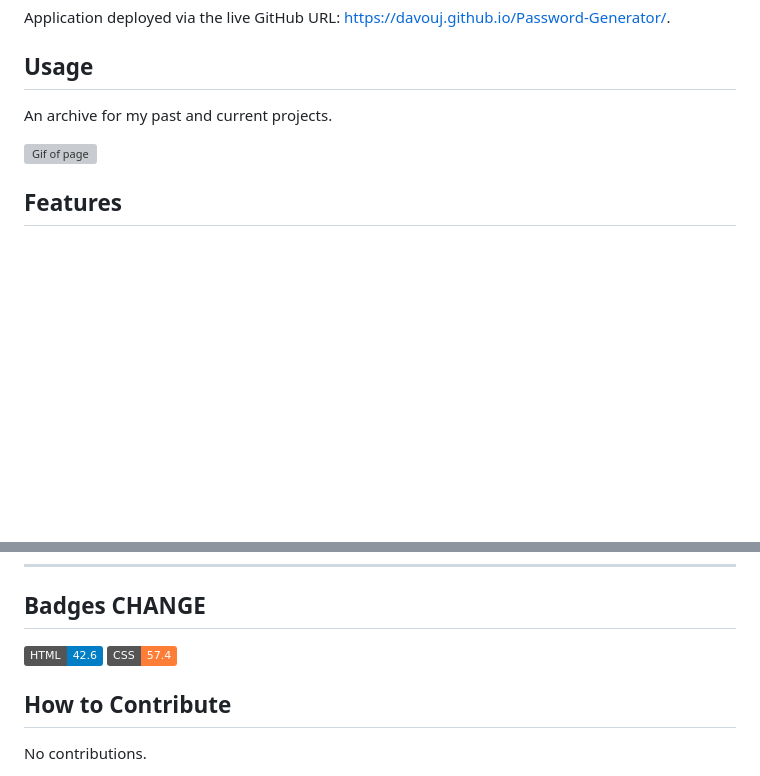
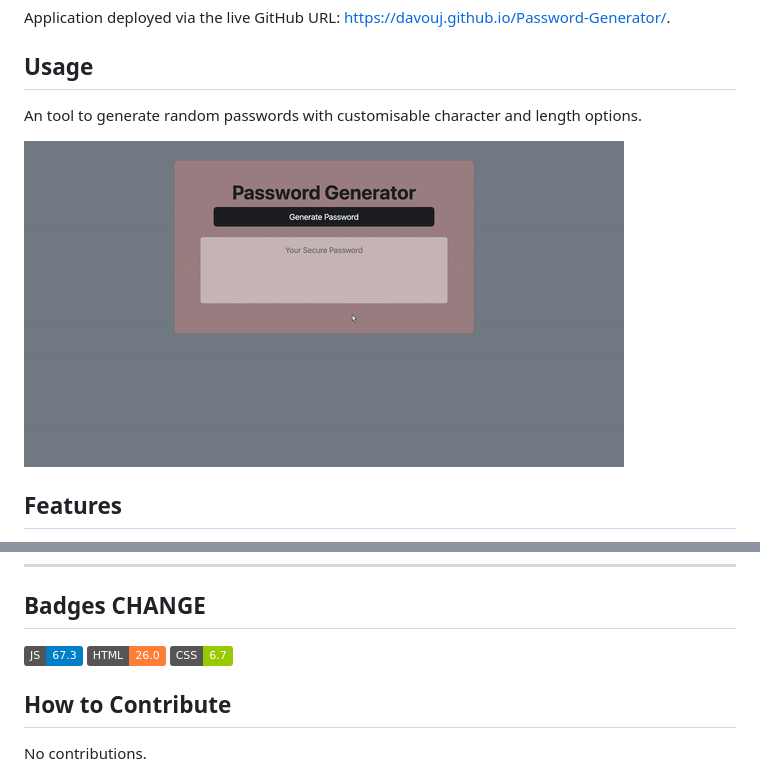
Before and after one commit to DavouJ/Password-Generator, a Markdown page: README.md, 2 parts joined by grey strips. Rendered like a GitHub page; pictures changed too: assets/images/pageGif.gif (added); badges without logos; blank space fills up the shorter version; grey boxes are pictures that could not be loaded.

Commit message:
ammendments to README

```diff
--- a/README.md
+++ b/README.md
@@ -15,9 +15,9 @@ Application deployed via the live GitHub URL: https://davouj.github.io/Password-
 
 ## Usage
 
-An archive for my past and current projects.
+An tool to generate random passwords with customisable character and length options.
 
-![Gif of page](/assets/images/portfolioGif.gif)
+![Gif of page](./assets/images/pageGif.gif)
 
 ## Features
 
@@ -66,8 +66,9 @@ SOFTWARE.
 
 ## Badges CHANGE
 
-![badmath](https://img.shields.io/badge/HTML-42.6-blue)
-![badmath](https://img.shields.io/badge/CSS-57.4-orange)
+![badmath](https://img.shields.io/badge/JS-67.3-blue)
+![badmath](https://img.shields.io/badge/HTML-26.0-orange)
+![badmath](https://img.shields.io/badge/CSS-6.7-green)
 
 
 ## How to Contribute
```
